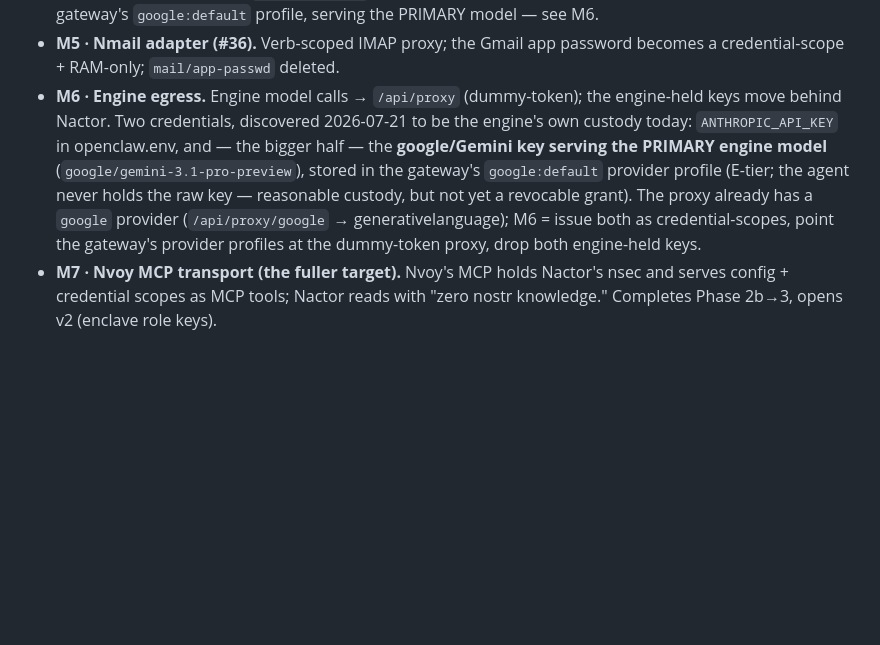
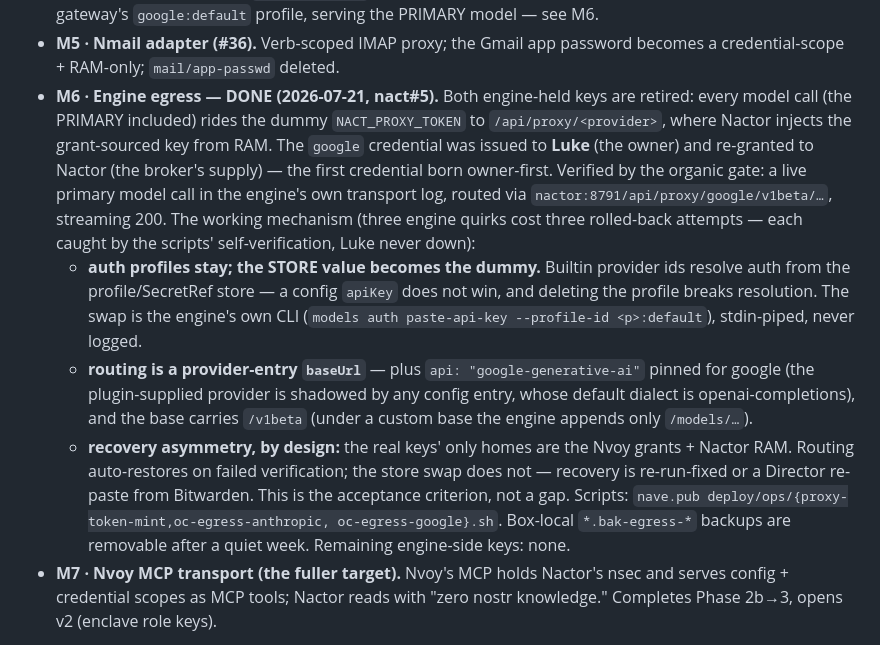
Before and after one commit to JAFairweather/nact, a Markdown page: docs/migration-status-2026-07.md, the part around the change. Rendered like a GitHub page; blank space fills up the shorter version.

Commit message:
docs: M6 delivered — engine egress live, zero engine-held keys (#5)
Both engine-held provider keys retired; every model call rides the dummy
token through Nactor's proxy with grant-sourced keys injected from RAM.
google issued owner-first (Luke) and re-granted to Nactor as supply.
Records the working mechanism (profile-store swap via the engine CLI,
baseUrl+api routing with the /v1beta base) and the three quirks that cost
three self-rolled-back attempts, plus the deliberate recovery asymmetry.

Co-Authored-By: Claude <noreply@anthropic.com>

```diff
--- a/docs/migration-status-2026-07.md
+++ b/docs/migration-status-2026-07.md
@@ -196,16 +196,33 @@ env copy remains.** RAM is the runtime home; the *relays* are the durable home.
   `google:default` profile, serving the PRIMARY model — see M6.
 - **M5 · Nmail adapter (#36).** Verb-scoped IMAP proxy; the Gmail app password
   becomes a credential-scope + RAM-only; `mail/app-passwd` deleted.
-- **M6 · Engine egress.** Engine model calls → `/api/proxy` (dummy-token); the
-  engine-held keys move behind Nactor. Two credentials, discovered 2026-07-21
-  to be the engine's own custody today: `ANTHROPIC_API_KEY` in openclaw.env,
-  and — the bigger half — the **google/Gemini key serving the PRIMARY engine
-  model** (`google/gemini-3.1-pro-preview`), stored in the gateway's
-  `google:default` provider profile (E-tier; the agent never holds the raw
-  key — reasonable custody, but not yet a revocable grant). The proxy already
-  has a `google` provider (`/api/proxy/google` → generativelanguage); M6 =
-  issue both as credential-scopes, point the gateway's provider profiles at
-  the dummy-token proxy, drop both engine-held keys.
+- **M6 · Engine egress — DONE (2026-07-21, nact#5).** Both engine-held keys
+  are retired: every model call (the PRIMARY included) rides the dummy
+  `NACT_PROXY_TOKEN` to `/api/proxy/<provider>`, where Nactor injects the
+  grant-sourced key from RAM. The `google` credential was issued to **Luke**
+  (the owner) and re-granted to Nactor (the broker's supply) — the first
+  credential born owner-first. Verified by the organic gate: a live primary
+  model call in the engine's own transport log, routed via
+  `nactor:8791/api/proxy/google/v1beta/…`, streaming 200.
+  The working mechanism (three engine quirks cost three rolled-back attempts —
+  each caught by the scripts' self-verification, Luke never down):
+  - **auth profiles stay; the STORE value becomes the dummy.** Builtin
+    provider ids resolve auth from the profile/SecretRef store — a config
+    `apiKey` does not win, and deleting the profile breaks resolution. The
+    swap is the engine's own CLI (`models auth paste-api-key
+    --profile-id <p>:default`), stdin-piped, never logged.
+  - **routing is a provider-entry `baseUrl`** — plus `api:
+    "google-generative-ai"` pinned for google (the plugin-supplied provider
+    is shadowed by any config entry, whose default dialect is
+    openai-completions), and the base carries `/v1beta` (under a custom base
+    the engine appends only `/models/…`).
+  - **recovery asymmetry, by design:** the real keys' only homes are the Nvoy
+    grants + Nactor RAM. Routing auto-restores on failed verification; the
+    store swap does not — recovery is re-run-fixed or a Director re-paste
+    from Bitwarden. This is the acceptance criterion, not a gap.
+  Scripts: `nave.pub deploy/ops/{proxy-token-mint,oc-egress-anthropic,
+  oc-egress-google}.sh`. Box-local `*.bak-egress-*` backups are removable
+  after a quiet week. Remaining engine-side keys: none.
 - **M7 · Nvoy MCP transport (the fuller target).** Nvoy's MCP holds Nactor's
   nsec and serves config + credential scopes as MCP tools; Nactor reads with
   "zero nostr knowledge." Completes Phase 2b→3, opens v2 (enclave role keys).
```
